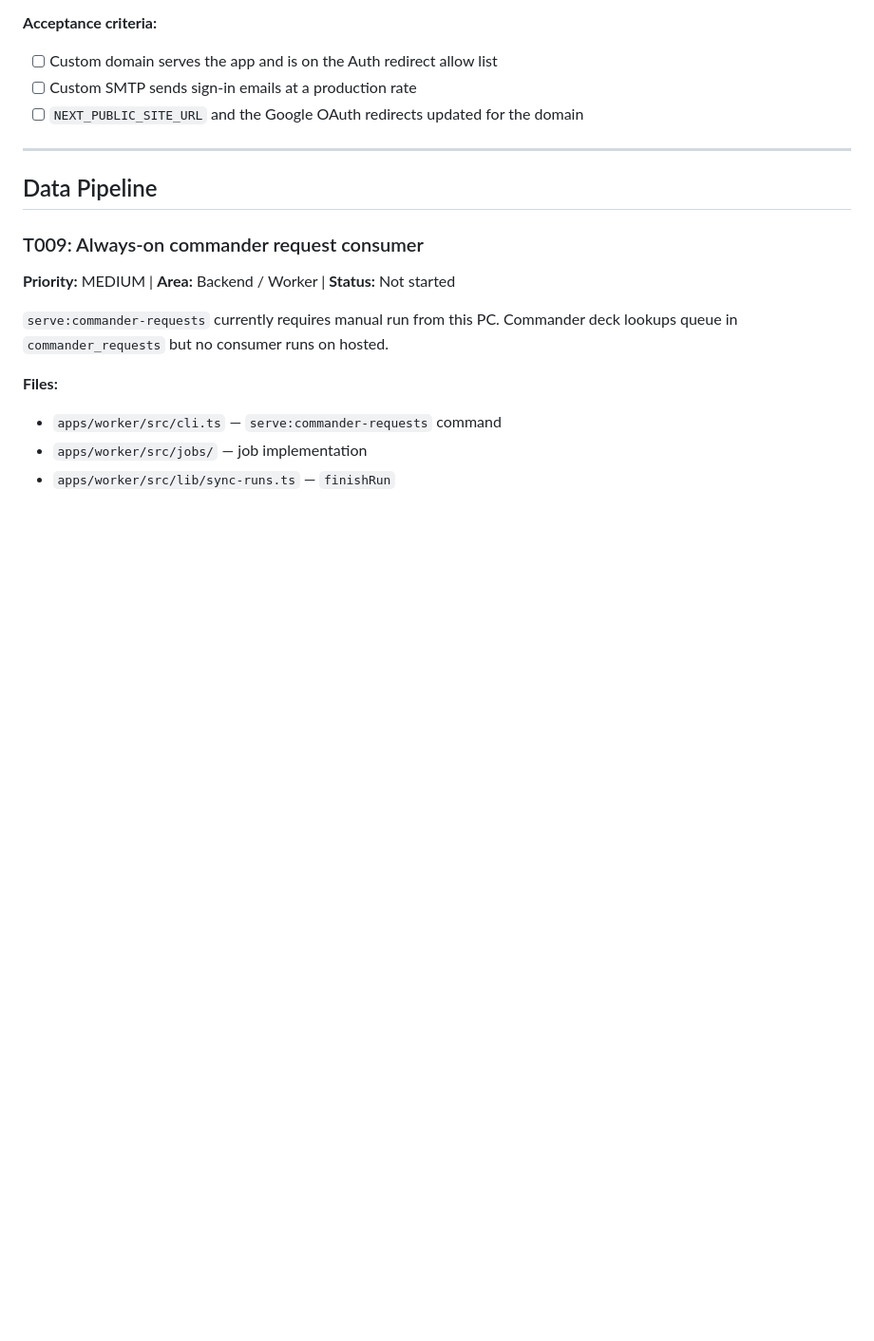
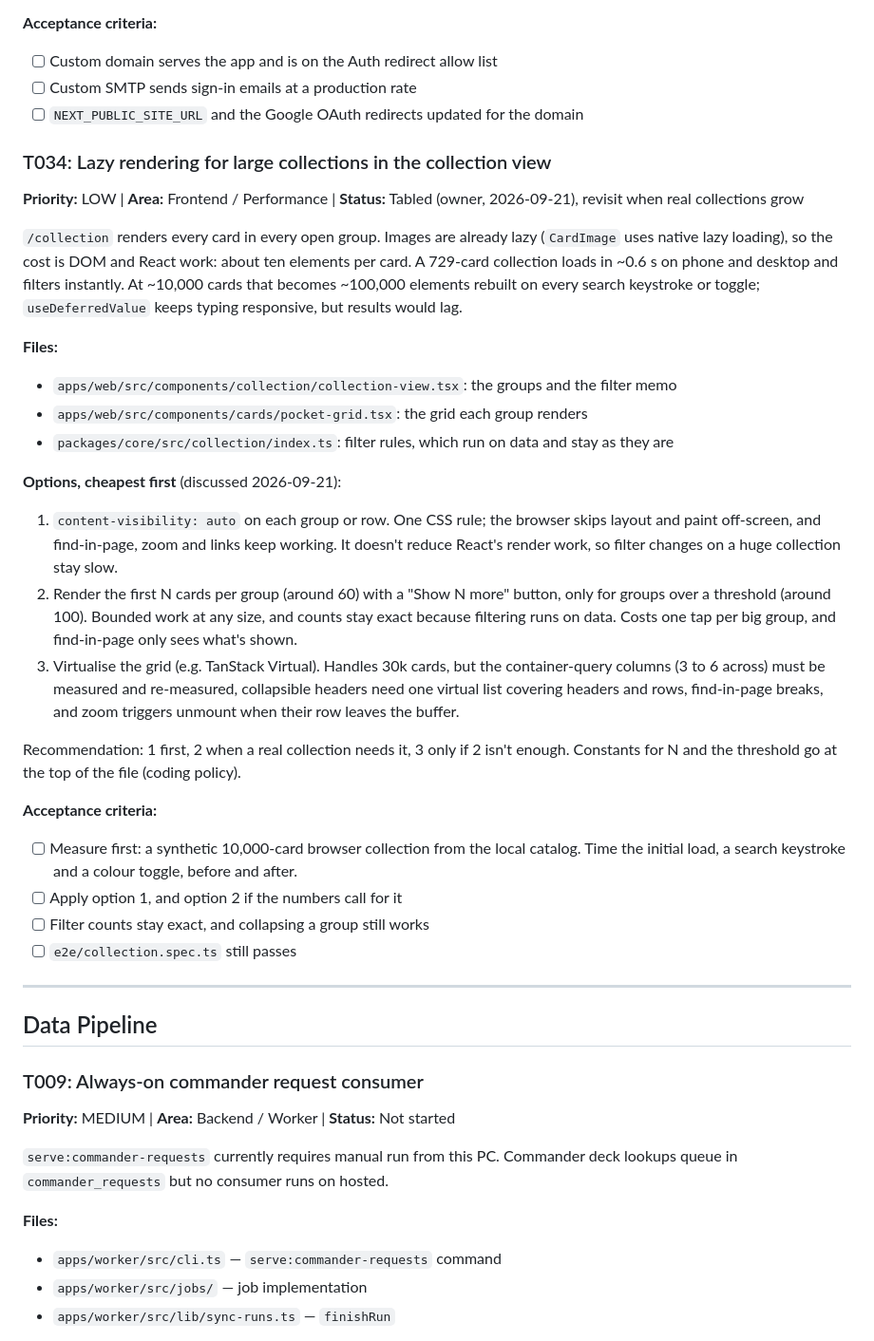
Before and after one commit to Planeswalker-Industries/mtg-deck-rec, a Markdown page: docs/tasks.md, the part around the change. Shown at 95% size. GitHub-like rendering; blank space fills up the shorter version.

Commit message:
docs: T034, lazy rendering for large collections (tabled)
Records the three options discussed for when /collection meets collections in the thousands, and the measurement to take first.

Co-Authored-By: Claude Opus 5 (1M context) <noreply@anthropic.com>
Claude-Session: https://claude.ai/code/session_01GJtux2a4BUUtAHAeSGK5uX

```diff
--- a/docs/tasks.md
+++ b/docs/tasks.md
@@ -258,6 +258,30 @@ Hosted Auth is configured (T002, T025) but email deliverability is not. Supabase
 - [ ] Custom domain serves the app and is on the Auth redirect allow list
 - [ ] Custom SMTP sends sign-in emails at a production rate
 - [ ] `NEXT_PUBLIC_SITE_URL` and the Google OAuth redirects updated for the domain
+
+### T034: Lazy rendering for large collections in the collection view
+
+**Priority:** LOW | **Area:** Frontend / Performance | **Status:** Tabled (owner, 2026-09-21), revisit when real collections grow
+
+`/collection` renders every card in every open group. Images are already lazy (`CardImage` uses native lazy loading), so the cost is DOM and React work: about ten elements per card. A 729-card collection loads in ~0.6 s on phone and desktop and filters instantly. At ~10,000 cards that becomes ~100,000 elements rebuilt on every search keystroke or toggle; `useDeferredValue` keeps typing responsive, but results would lag.
+
+**Files:**
+- `apps/web/src/components/collection/collection-view.tsx`: the groups and the filter memo
+- `apps/web/src/components/cards/pocket-grid.tsx`: the grid each group renders
+- `packages/core/src/collection/index.ts`: filter rules, which run on data and stay as they are
+
+**Options, cheapest first** (discussed 2026-09-21):
+1. `content-visibility: auto` on each group or row. One CSS rule; the browser skips layout and paint off-screen, and find-in-page, zoom and links keep working. It doesn't reduce React's render work, so filter changes on a huge collection stay slow.
+2. Render the first N cards per group (around 60) with a "Show N more" button, only for groups over a threshold (around 100). Bounded work at any size, and counts stay exact because filtering runs on data. Costs one tap per big group, and find-in-page only sees what's shown.
+3. Virtualise the grid (e.g. TanStack Virtual). Handles 30k cards, but the container-query columns (3 to 6 across) must be measured and re-measured, collapsible headers need one virtual list covering headers and rows, find-in-page breaks, and zoom triggers unmount when their row leaves the buffer.
+
+Recommendation: 1 first, 2 when a real collection needs it, 3 only if 2 isn't enough. Constants for N and the threshold go at the top of the file (coding policy).
+
+**Acceptance criteria:**
+- [ ] Measure first: a synthetic 10,000-card browser collection from the local catalog. Time the initial load, a search keystroke and a colour toggle, before and after.
+- [ ] Apply option 1, and option 2 if the numbers call for it
+- [ ] Filter counts stay exact, and collapsing a group still works
+- [ ] `e2e/collection.spec.ts` still passes
 
 ---
 
```
